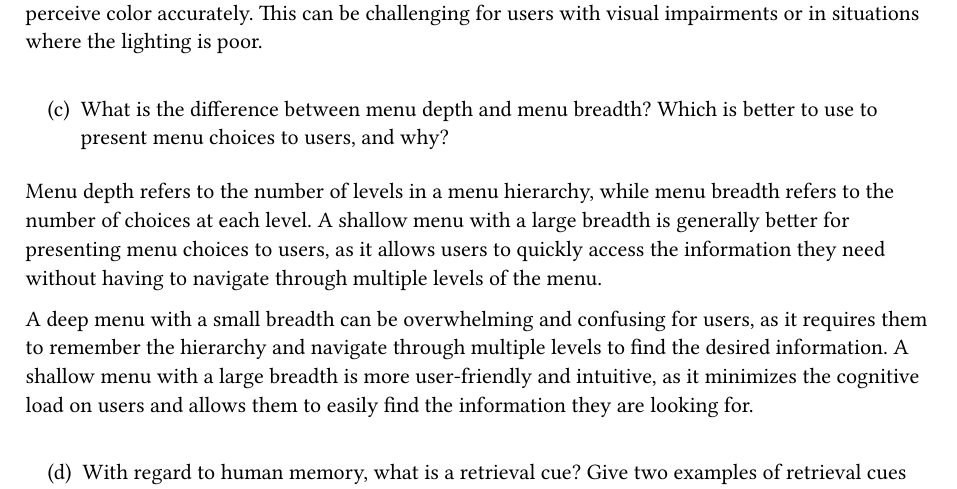
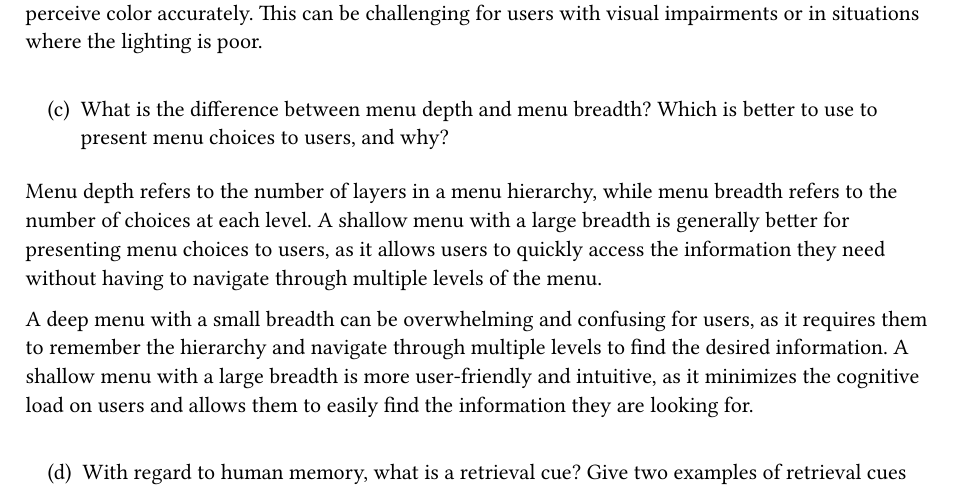
Before and after one commit to ClassicConor/UoKCSYear1ExamNotes2024, a Typst document (HCI (With Exam Answers)/HCI 2023 Paper/HCI 2023 Answers.typ): part of page 1 of 3, cut so that both start at the same text. The pictures show the PDF file HCI (With Exam Answers)/HCI 2023 Paper/HCI 2023 Answers.pdf that the author committed with the source.

Commit message:
Fix typo in HCI menu depth and breadth explanation

```diff
--- a/HCI (With Exam Answers)/HCI 2023 Paper/HCI 2023 Answers.typ
+++ b/HCI (With Exam Answers)/HCI 2023 Paper/HCI 2023 Answers.typ
@@ -47,7 +47,7 @@ lighting is poor.
 ]
 ]
 
-Menu depth refers to the number of levels in a menu hierarchy, while
+Menu depth refers to the number of layers in a menu hierarchy, while
 menu breadth refers to the number of choices at each level. A shallow
 menu with a large breadth is generally better for presenting menu
 choices to users, as it allows users to quickly access the information
```
Also changed, not shown: HCI (With Exam Answers)/HCI 2021 Paper/HCI 2021 Answers.pdf, HCI (With Exam Answers)/HCI 2023 Paper/HCI 2023 Answers.pdf.
